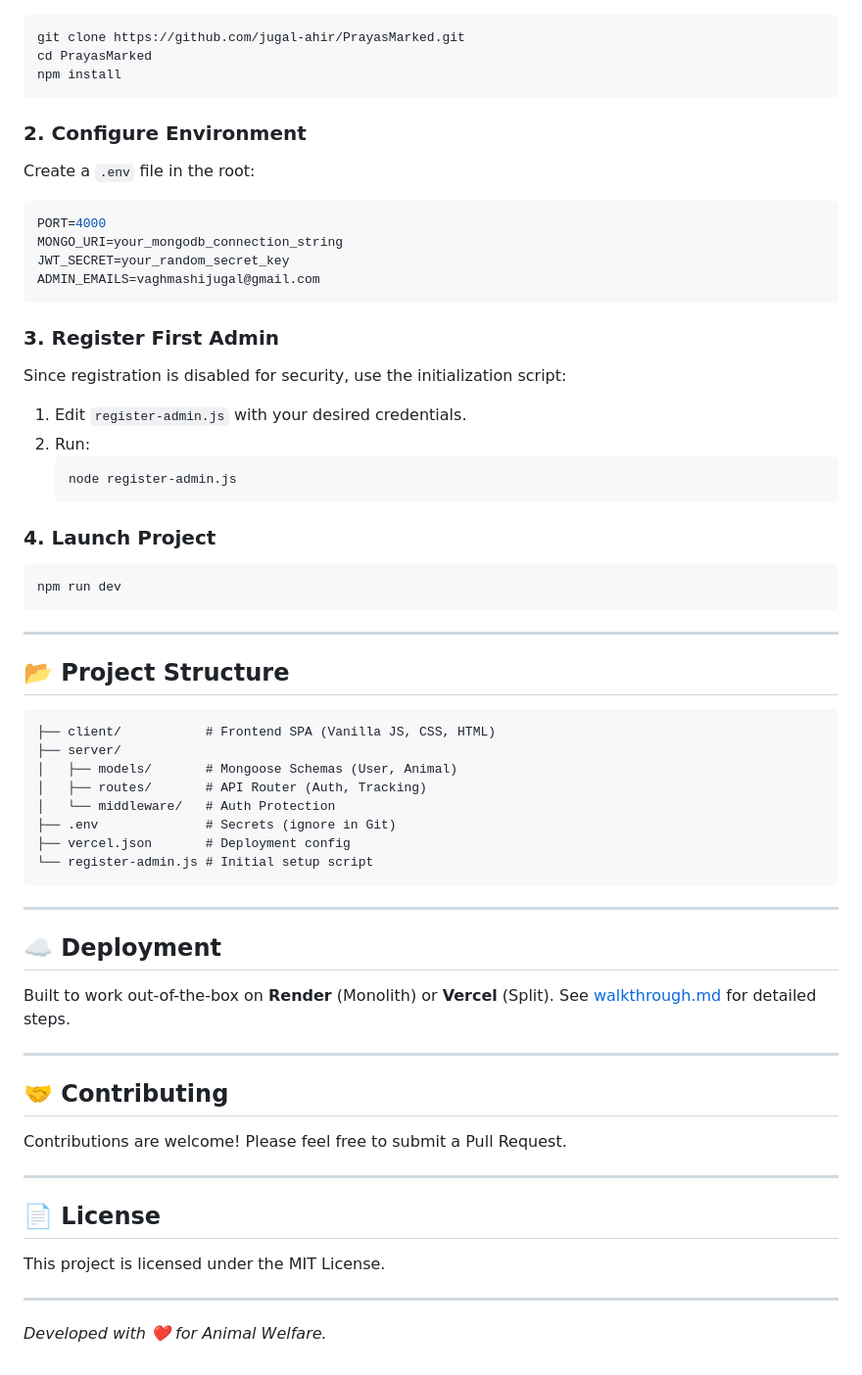
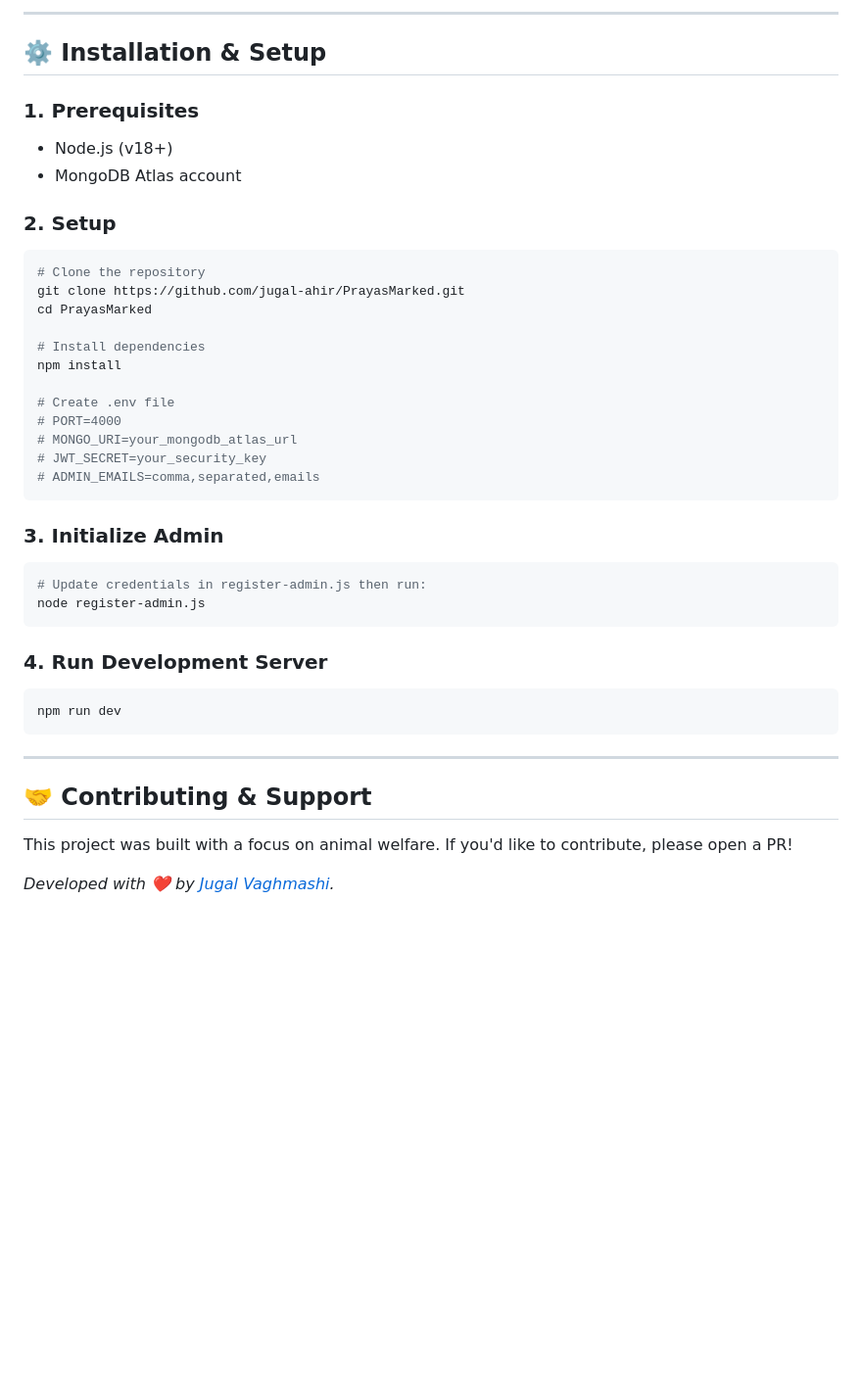
Before and after one commit to jugal-ahir/PrayasMarked, a Markdown page: README.md, the part around one of its changes. Shown at 98% size. Rendered like a GitHub page; blank space fills up the shorter version.

````diff
--- a/README.md
+++ b/README.md
@@ -40,63 +70,42 @@ An elegant, production-ready attendance and tracking system built for animal car
+---
+
+## ⚙️ Installation & Setup
+
+### 1. Prerequisites
+- Node.js (v18+)
+- MongoDB Atlas account
+
+### 2. Setup
 ```bash
+# Clone the repository
 git clone https://github.com/jugal-ahir/PrayasMarked.git
 cd PrayasMarked
+
+# Install dependencies
 npm install
+
+# Create .env file
+# PORT=4000
+# MONGO_URI=your_mongodb_atlas_url
+# JWT_SECRET=your_security_key
+# ADMIN_EMAILS=comma,separated,emails
 ```
 
-### 2. Configure Environment
-Create a `.env` file in the root:
-```env
-PORT=4000
-MONGO_URI=your_mongodb_connection_string
-JWT_SECRET=your_random_secret_key
-ADMIN_EMAILS=vaghmashijugal@gmail.com
+### 3. Initialize Admin
+```bash
+# Update credentials in register-admin.js then run:
+node register-admin.js
 ```
 
-### 3. Register First Admin
-Since registration is disabled for security, use the initialization script:
-1. Edit `register-admin.js` with your desired credentials.
-2. Run:
-   ```bash
-   node register-admin.js
-   ```
-
-### 4. Launch Project
+### 4. Run Development Server
 ```bash
 npm run dev
 ```
 
 ---
 
-## 📂 Project Structure
+## 🤝 Contributing & Support
 
-```text
-├── client/           # Frontend SPA (Vanilla JS, CSS, HTML)
-├── server/
-│   ├── models/       # Mongoose Schemas (User, Animal)
-│   ├── routes/       # API Router (Auth, Tracking)
-│   └── middleware/   # Auth Protection
-├── .env              # Secrets (ignore in Git)
-├── vercel.json       # Deployment config
-└── register-admin.js # Initial setup script
-```
+This project was built with a focus on animal welfare. If you'd like to contribute, please open a PR!
 
----
-
-## ☁️ Deployment
-
-Built to work out-of-the-box on **Render** (Monolith) or **Vercel** (Split). See [walkthrough.md](file:///C:/Users/ASUS/.gemini/antigravity/brain/394276e5-5996-4ed7-9567-90ebafdb5a26/walkthrough.md) for detailed steps.
-
----
-
-## 🤝 Contributing
-
-Contributions are welcome! Please feel free to submit a Pull Request.
-
----
-
-## 📄 License
-
-This project is licensed under the MIT License.
-
----
-*Developed with ❤️ for Animal Welfare.*
+*Developed with ❤️ by [Jugal Vaghmashi](https://github.com/jugal-ahir).*
````
Also changed, not shown: other parts of README.md (+49 -19 lines).
